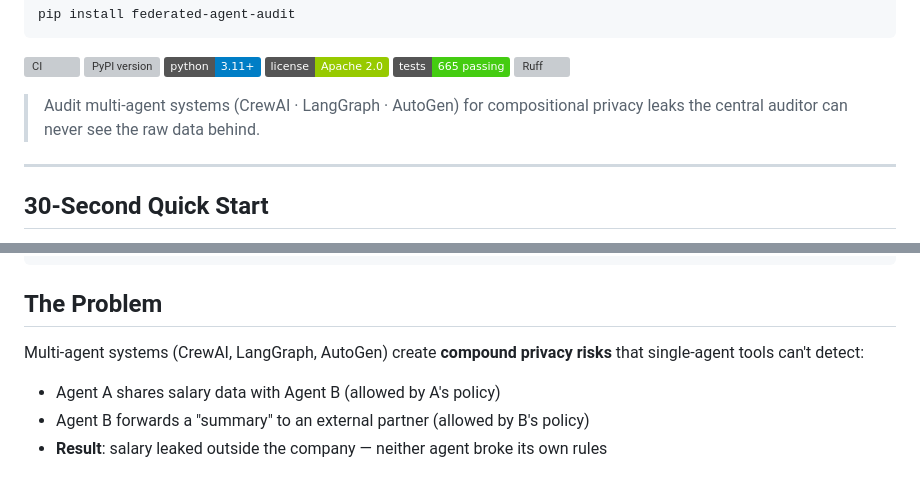
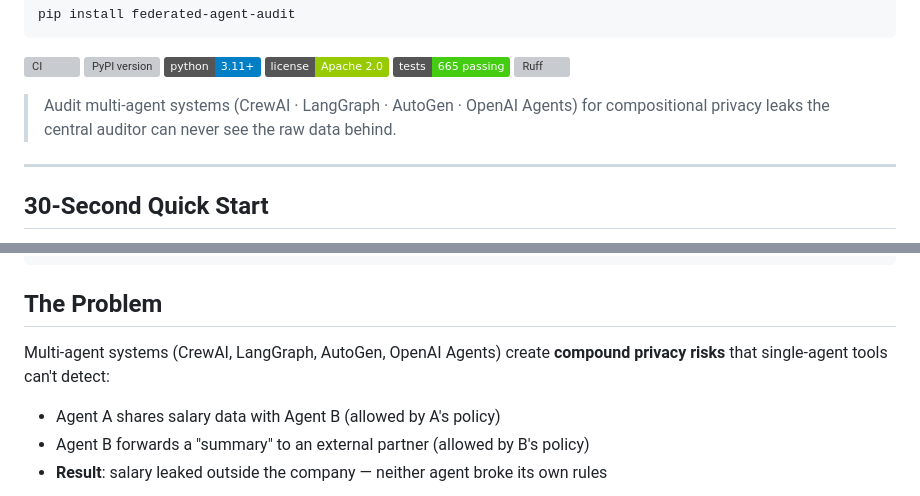
Before and after one commit to Justin0504/federated-agent-audit, a Markdown page: README.md, 2 parts joined by grey strips. GitHub-like rendering; badges without logos; grey boxes are pictures that could not be loaded.

Commit message:
docs: list OpenAI Agents in the framework lineup
Co-Authored-By: Claude Opus 4.8 (1M context) <noreply@anthropic.com>

```diff
--- a/README.md
+++ b/README.md
@@ -13,7 +13,7 @@ pip install federated-agent-audit
 [![Tests](https://img.shields.io/badge/tests-665%20passing-brightgreen.svg)](tests/)
 [![Ruff](https://img.shields.io/endpoint?url=https://raw.githubusercontent.com/astral-sh/ruff/main/assets/badge/v2.json)](https://github.com/astral-sh/ruff)
 
-> Audit multi-agent systems (CrewAI · LangGraph · AutoGen) for compositional privacy leaks the central auditor can never see the raw data behind.
+> Audit multi-agent systems (CrewAI · LangGraph · AutoGen · OpenAI Agents) for compositional privacy leaks the central auditor can never see the raw data behind.
 
 ---
 
@@ -58,7 +58,7 @@ response = client.chat.completions.create(model="gpt-4o", messages=[...])
 
 ## The Problem
 
-Multi-agent systems (CrewAI, LangGraph, AutoGen) create **compound privacy risks** that single-agent tools can't detect:
+Multi-agent systems (CrewAI, LangGraph, AutoGen, OpenAI Agents) create **compound privacy risks** that single-agent tools can't detect:
 
 - Agent A shares salary data with Agent B (allowed by A's policy)
 - Agent B forwards a "summary" to an external partner (allowed by B's policy)
```
